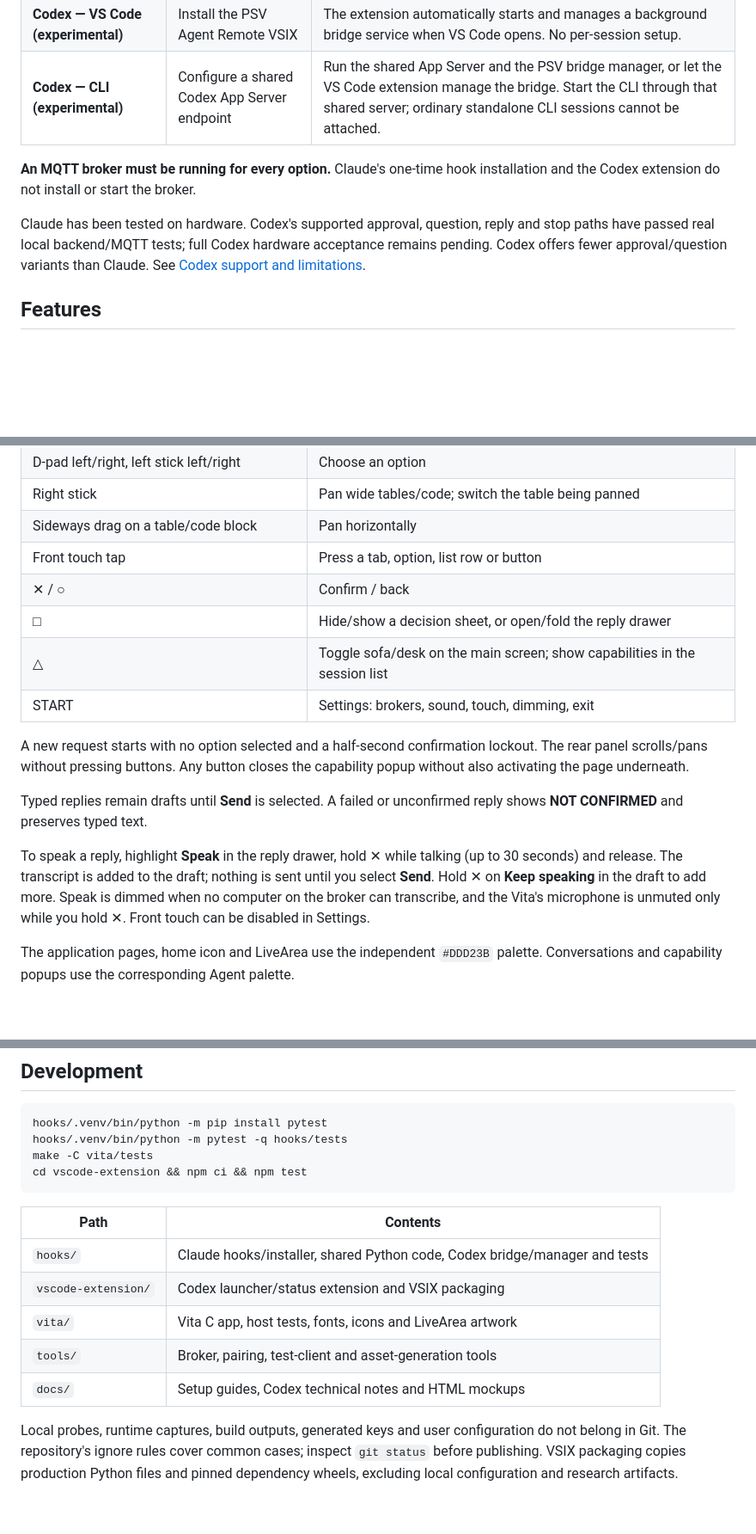
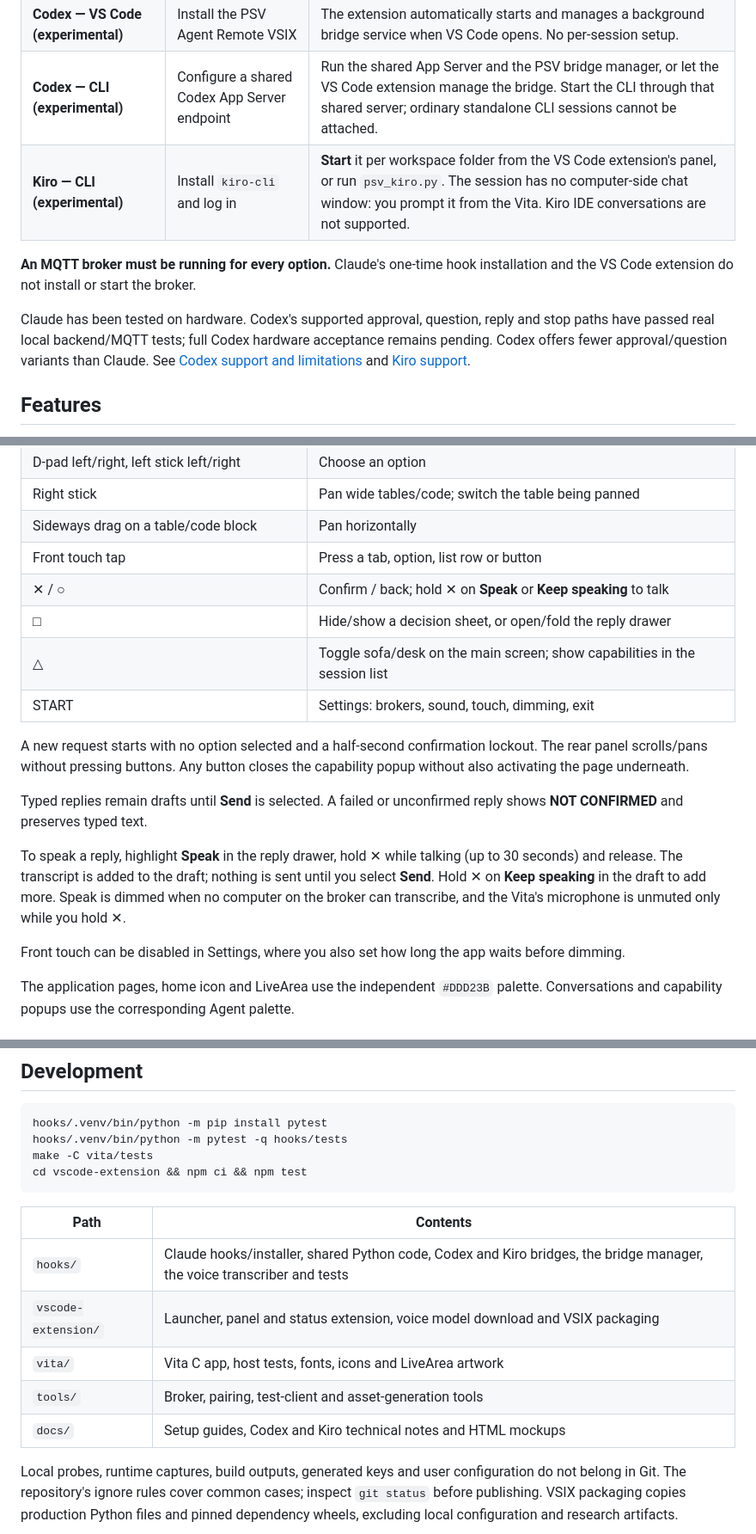
Before and after one commit to SloeGin/PSV_Agent_Remote, a Markdown page: README.md, 3 parts joined by grey strips. Shown at 86% size. Drawn GitHub-style; blank space fills up the shorter version.

```diff
--- a/README.md
+++ b/README.md
@@ -11,14 +11,16 @@ and Vita exchange messages through an MQTT broker on your network.
 | **Claude Code — CLI and VS Code** | Install the Claude hooks | Claude starts the hooks and reply listener automatically for each session. No separate bridge service to launch. |
 | **Codex — VS Code (experimental)** | Install the PSV Agent Remote VSIX | The extension automatically starts and manages a background bridge service when VS Code opens. No per-session setup. |
 | **Codex — CLI (experimental)** | Configure a shared Codex App Server endpoint | Run the shared App Server and the PSV bridge manager, or let the VS Code extension manage the bridge. Start the CLI through that shared server; ordinary standalone CLI sessions cannot be attached. |
+| **Kiro — CLI (experimental)** | Install `kiro-cli` and log in | **Start** it per workspace folder from the VS Code extension's panel, or run `psv_kiro.py`. The session has no computer-side chat window: you prompt it from the Vita. Kiro IDE conversations are not supported. |
 
 **An MQTT broker must be running for every option.** Claude's one-time hook
-installation and the Codex extension do not install or start the broker.
+installation and the VS Code extension do not install or start the broker.
 
 Claude has been tested on hardware. Codex's supported approval, question, reply
 and stop paths have passed real local backend/MQTT tests; full Codex hardware
 acceptance remains pending. Codex offers fewer approval/question variants than
-Claude. See [Codex support and limitations](docs/codex-integration.md).
+Claude. See [Codex support and limitations](docs/codex-integration.md) and
+[Kiro support](docs/kiro-integration.md).
 
 ## Features
 
@@ -179,7 +200,7 @@ once connected. The Vita and computer must use the same broker.
 | Right stick | Pan wide tables/code; switch the table being panned |
 | Sideways drag on a table/code block | Pan horizontally |
 | Front touch tap | Press a tab, option, list row or button |
-| ✕ / ○ | Confirm / back |
+| ✕ / ○ | Confirm / back; hold ✕ on **Speak** or **Keep speaking** to talk |
 | □ | Hide/show a decision sheet, or open/fold the reply drawer |
 | △ | Toggle sofa/desk on the main screen; show capabilities in the session list |
 | START | Settings: brokers, sound, touch, dimming, exit |
@@ -193,9 +214,12 @@ reply shows **NOT CONFIRMED** and preserves typed text.
 
 To speak a reply, highlight **Speak** in the reply drawer, hold ✕ while talking
 (up to 30 seconds) and release. The transcript is added to the draft; nothing is
-sent until you select **Send**. Hold ✕ on **Keep speaking** in the draft to add more. Speak is dimmed when no computer on the broker
-can transcribe, and the Vita's microphone is unmuted only while you hold ✕. Front touch can be disabled
-in Settings.
+sent until you select **Send**. Hold ✕ on **Keep speaking** in the draft to add
+more. Speak is dimmed when no computer on the broker can transcribe, and the
+Vita's microphone is unmuted only while you hold ✕.
+
+Front touch can be disabled in Settings, where you also set how long the app
+waits before dimming.
 
 The application pages, home icon and LiveArea use the independent `#DDD23B`
 palette. Conversations and capability popups use the corresponding Agent palette.
@@ -260,11 +284,11 @@ cd vscode-extension && npm ci && npm test
 
 | Path | Contents |
 |---|---|
-| `hooks/` | Claude hooks/installer, shared Python code, Codex bridge/manager and tests |
-| `vscode-extension/` | Codex launcher/status extension and VSIX packaging |
+| `hooks/` | Claude hooks/installer, shared Python code, Codex and Kiro bridges, the bridge manager, the voice transcriber and tests |
+| `vscode-extension/` | Launcher, panel and status extension, voice model download and VSIX packaging |
 | `vita/` | Vita C app, host tests, fonts, icons and LiveArea artwork |
 | `tools/` | Broker, pairing, test-client and asset-generation tools |
-| `docs/` | Setup guides, Codex technical notes and HTML mockups |
+| `docs/` | Setup guides, Codex and Kiro technical notes and HTML mockups |
 
 Local probes, runtime captures, build outputs, generated keys and user
 configuration do not belong in Git. The repository's ignore rules cover common
```
Also changed, not shown: other parts of README.md (+30 -11 lines), vita/README.md (+5 -2 lines), vscode-extension/README.md (+3 -2 lines).
